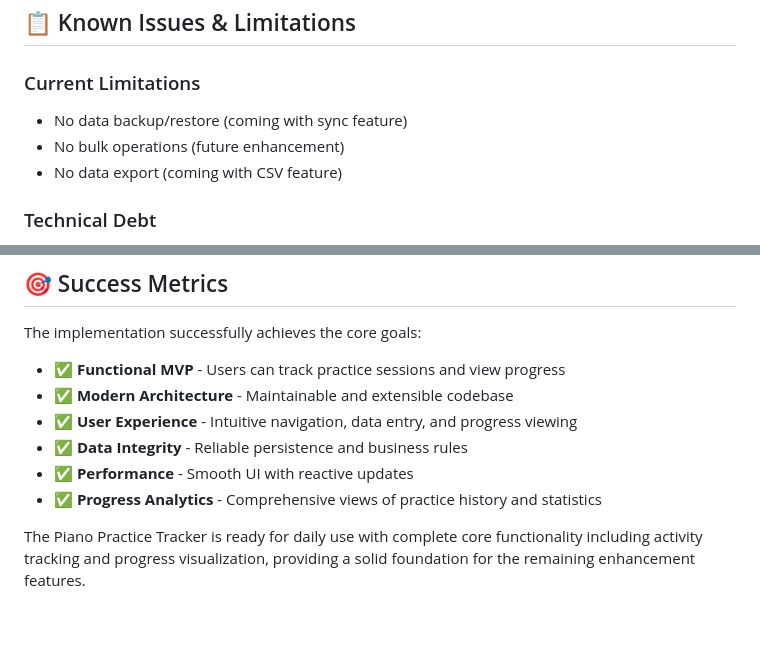
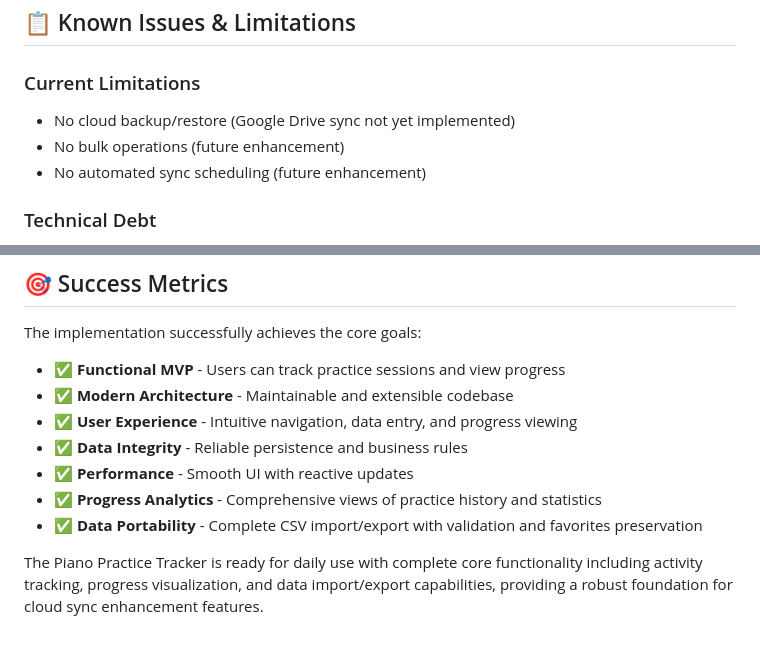
Before and after one commit to etonai/piano-practice-tracker-opus, a Markdown page: app/docs/implementation-progress.md, 2 parts joined by grey strips. Drawn GitHub-style.

```diff
--- a/app/docs/implementation-progress.md
+++ b/app/docs/implementation-progress.md
@@ -216,9 +223,9 @@ Data portability features for advanced users.
 ## 📋 Known Issues & Limitations
 
 ### Current Limitations
-- No data backup/restore (coming with sync feature)
+- No cloud backup/restore (Google Drive sync not yet implemented)
 - No bulk operations (future enhancement)
-- No data export (coming with CSV feature)
+- No automated sync scheduling (future enhancement)
 
 ### Technical Debt
 - None significant - clean architecture implemented from start
@@ -234,5 +241,6 @@ The implementation successfully achieves the core goals:
 - ✅ **Data Integrity** - Reliable persistence and business rules
 - ✅ **Performance** - Smooth UI with reactive updates
 - ✅ **Progress Analytics** - Comprehensive views of practice history and statistics
+- ✅ **Data Portability** - Complete CSV import/export with validation and favorites preservation
 
-The Piano Practice Tracker is ready for daily use with complete core functionality including activity tracking and progress visualization, providing a solid foundation for the remaining enhancement features.
+The Piano Practice Tracker is ready for daily use with complete core functionality including activity tracking, progress visualization, and data import/export capabilities, providing a robust foundation for cloud sync enhancement features.
```
Also changed, not shown: other parts of app/docs/implementation-progress.md (+23 -16 lines), app/docs/piano-tracker-implementation-plan-opus.md (+21 -13 lines), app/docs/piano-tracker-screen-flows-opus.md (+25 -5 lines).
